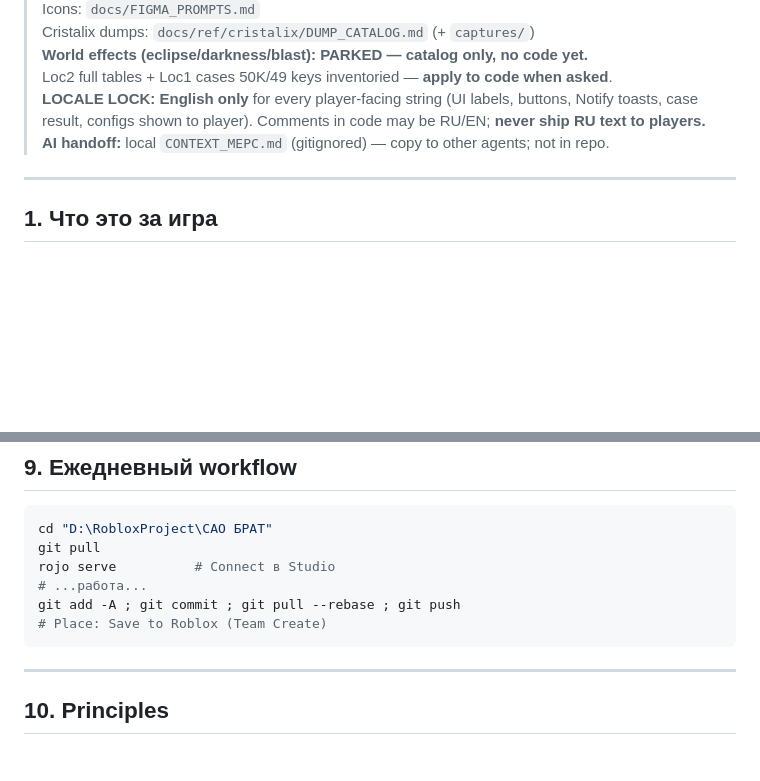
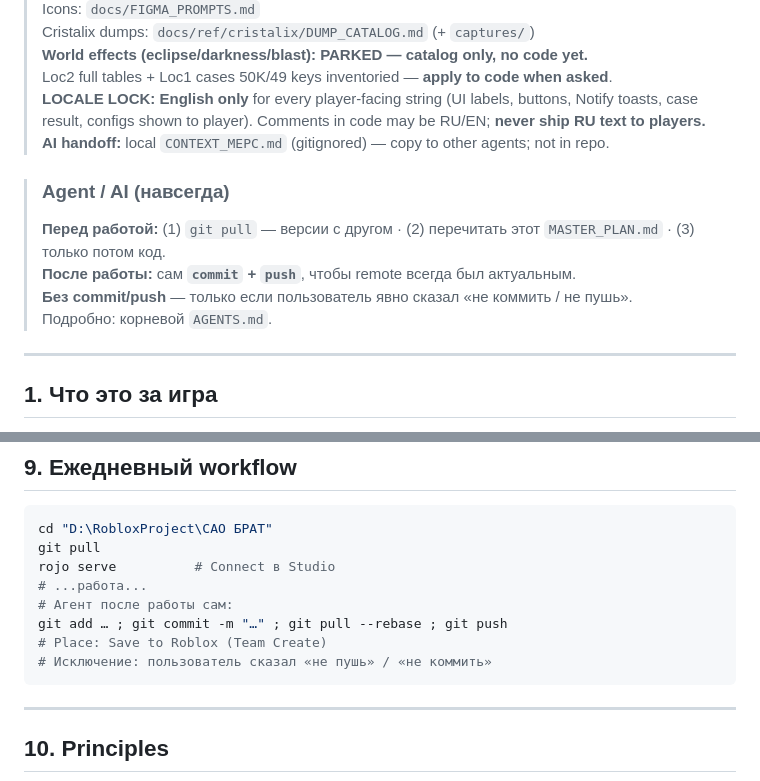
Before and after one commit to haz33u/SwordMechyOnlinePizdec, a Markdown page: docs/MASTER_PLAN.md, 2 parts joined by grey strips. Rendered like a GitHub page; blank space fills up the shorter version.

Commit message:
Document permanent agent workflow: pull before work, auto commit and push after.
Skip commit/push only when the user explicitly says not to.

````diff
--- a/docs/MASTER_PLAN.md
+++ b/docs/MASTER_PLAN.md
@@ -9,6 +9,12 @@
 > Loc2 full tables + Loc1 cases 50K/49 keys inventoried — **apply to code when asked**.
 > **LOCALE LOCK: English only** for every player-facing string (UI labels, buttons, Notify toasts, case result, configs shown to player). Comments in code may be RU/EN; **never ship RU text to players.**
 > **AI handoff:** local `CONTEXT_MEPC.md` (gitignored) — copy to other agents; not in repo.
+
+> ### Agent / AI (навсегда)
+> **Перед работой:** (1) `git pull` — версии с другом · (2) перечитать этот `MASTER_PLAN.md` · (3) только потом код.
+> **После работы:** сам **`commit` + `push`**, чтобы remote всегда был актуальным.
+> **Без commit/push** — только если пользователь явно сказал «не коммить / не пушь».
+> Подробно: корневой `AGENTS.md`.
 
 ---
 
@@ -253,8 +259,10 @@ cd "D:\RobloxProject\САО БРАТ"
 git pull
 rojo serve          # Connect в Studio
 # ...работа...
-git add -A ; git commit ; git pull --rebase ; git push
+# Агент после работы сам:
+git add … ; git commit -m "…" ; git pull --rebase ; git push
 # Place: Save to Roblox (Team Create)
+# Исключение: пользователь сказал «не пушь» / «не коммить»
 ```
 
 ---
````
Also changed, not shown: AGENTS.md (added, +39 -0 lines), docs/COLLAB.md (+10 -0 lines).
